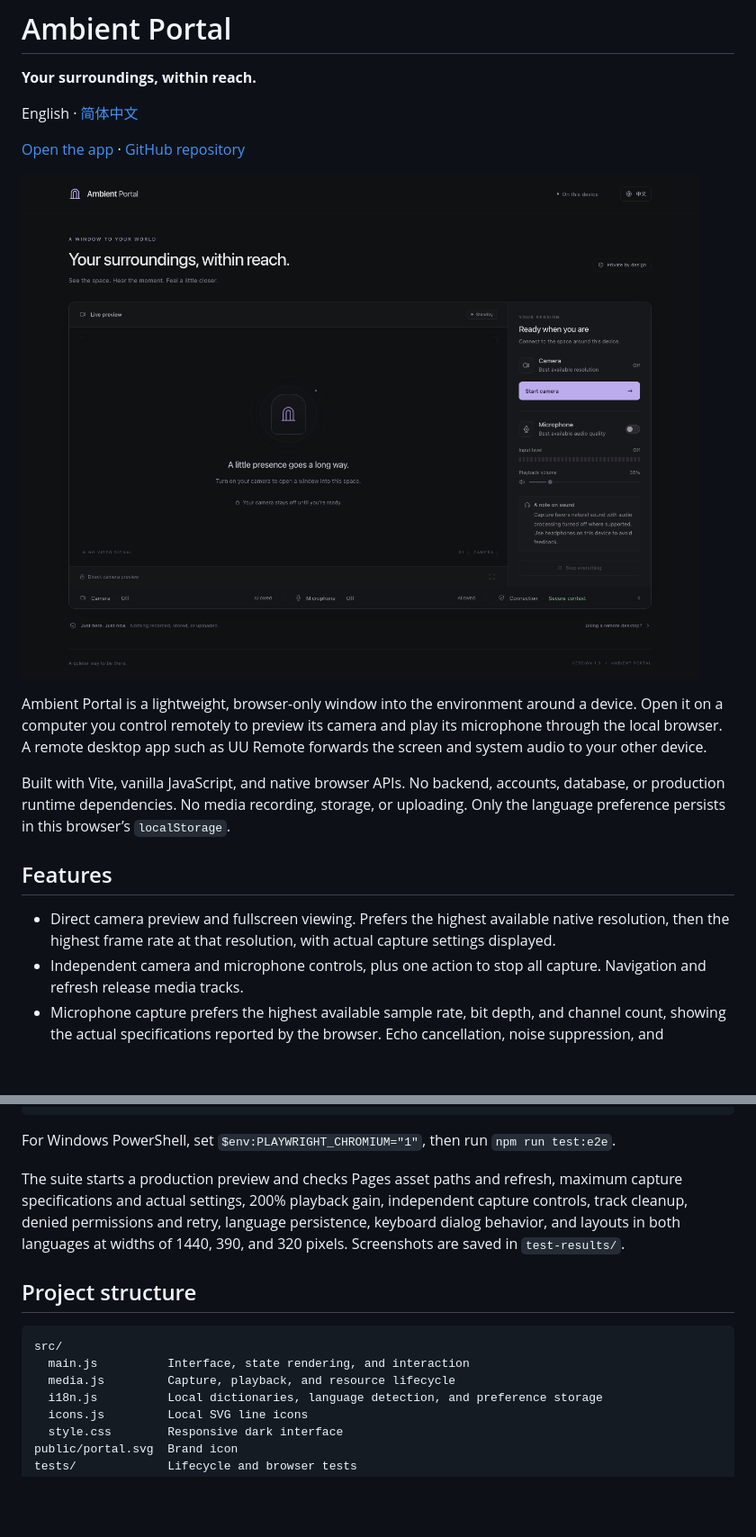
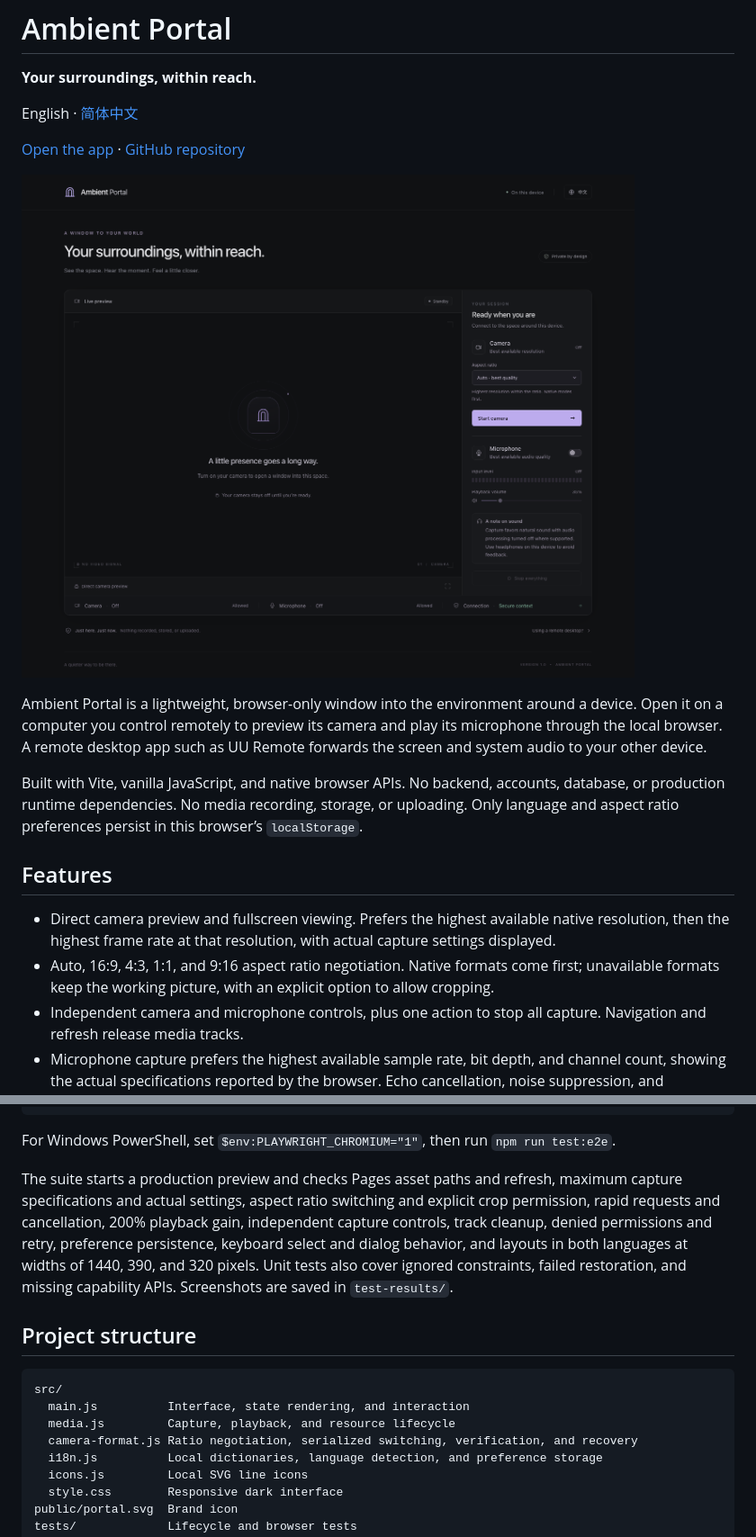
Before and after one commit to HangLark/ambient-portal, a Markdown page: README.en.md, 2 parts joined by grey strips. Shown at 90% size. Rendered like a GitHub page; pictures changed too: docs/preview.en-US.png; blank space fills up the shorter version.

Commit message:
Add native-first camera aspect ratio switching

```diff
--- a/README.en.md
+++ b/README.en.md
@@ -10,11 +10,12 @@ English · [简体中文](README.md)
 
 Ambient Portal is a lightweight, browser-only window into the environment around a device. Open it on a computer you control remotely to preview its camera and play its microphone through the local browser. A remote desktop app such as UU Remote forwards the screen and system audio to your other device.
 
-Built with Vite, vanilla JavaScript, and native browser APIs. No backend, accounts, database, or production runtime dependencies. No media recording, storage, or uploading. Only the language preference persists in this browser’s `localStorage`.
+Built with Vite, vanilla JavaScript, and native browser APIs. No backend, accounts, database, or production runtime dependencies. No media recording, storage, or uploading. Only language and aspect ratio preferences persist in this browser’s `localStorage`.
 
 ## Features
 
 - Direct camera preview and fullscreen viewing. Prefers the highest available native resolution, then the highest frame rate at that resolution, with actual capture settings displayed.
+- Auto, 16:9, 4:3, 1:1, and 9:16 aspect ratio negotiation. Native formats come first; unavailable formats keep the working picture, with an explicit option to allow cropping.
 - Independent camera and microphone controls, plus one action to stop all capture. Navigation and refresh release media tracks.
 - Microphone capture prefers the highest available sample rate, bit depth, and channel count, showing the actual specifications reported by the browser. Echo cancellation, noise suppression, and automatic gain are requested off to preserve ambient sound.
 - Low latency Web Audio monitoring, a real input level meter, and 0–200% playback volume. Monitoring starts off, with an initial playback volume of 35% when enabled.
@@ -155,7 +168,7 @@ PLAYWRIGHT_CHROMIUM=1 npm run test:e2e
 
 For Windows PowerShell, set `$env:PLAYWRIGHT_CHROMIUM="1"`, then run `npm run test:e2e`.
 
-The suite starts a production preview and checks Pages asset paths and refresh, maximum capture specifications and actual settings, 200% playback gain, independent capture controls, track cleanup, denied permissions and retry, language persistence, keyboard dialog behavior, and layouts in both languages at widths of 1440, 390, and 320 pixels. Screenshots are saved in `test-results/`.
+The suite starts a production preview and checks Pages asset paths and refresh, maximum capture specifications and actual settings, aspect ratio switching and explicit crop permission, rapid requests and cancellation, 200% playback gain, independent capture controls, track cleanup, denied permissions and retry, preference persistence, keyboard select and dialog behavior, and layouts in both languages at widths of 1440, 390, and 320 pixels. Unit tests also cover ignored constraints, failed restoration, and missing capability APIs. Screenshots are saved in `test-results/`.
 
 ## Project structure
 
@@ -163,6 +176,7 @@ The suite starts a production preview and checks Pages asset paths and refresh,
 src/
   main.js          Interface, state rendering, and interaction
   media.js         Capture, playback, and resource lifecycle
+  camera-format.js Ratio negotiation, serialized switching, verification, and recovery
   i18n.js          Local dictionaries, language detection, and preference storage
   icons.js         Local SVG line icons
   style.css        Responsive dark interface
```
Also changed, not shown: other parts of README.en.md (+13 -1 lines), README.md (+17 -3 lines), docs/preview.zh-CN.png, 9 other files.
